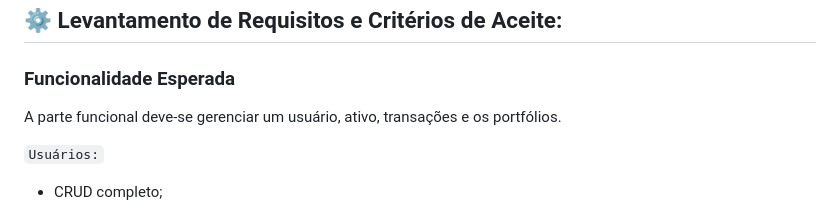
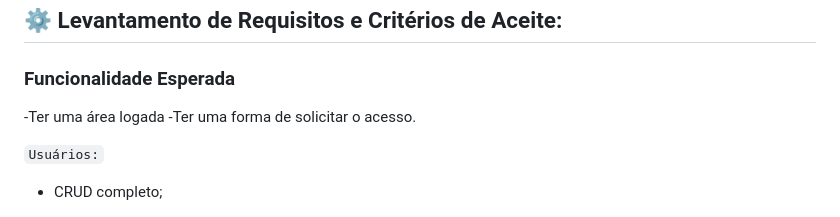
Before and after one commit to PedroAbreuHS/InvestmentPortfolio, a Markdown page: README.md, the part around the change. GitHub-like rendering.

```diff
--- a/README.md
+++ b/README.md
@@ -47,7 +47,8 @@ ________________________________________________________________________________
 ## ⚙️ Levantamento de Requisitos e Critérios de Aceite:
 
 ### Funcionalidade Esperada
-A parte funcional deve-se gerenciar um usuário, ativo, transações e os portfólios.
+-Ter uma área logada
+-Ter uma forma de solicitar o acesso.
 
 `Usuários:`
 - CRUD completo;
```
